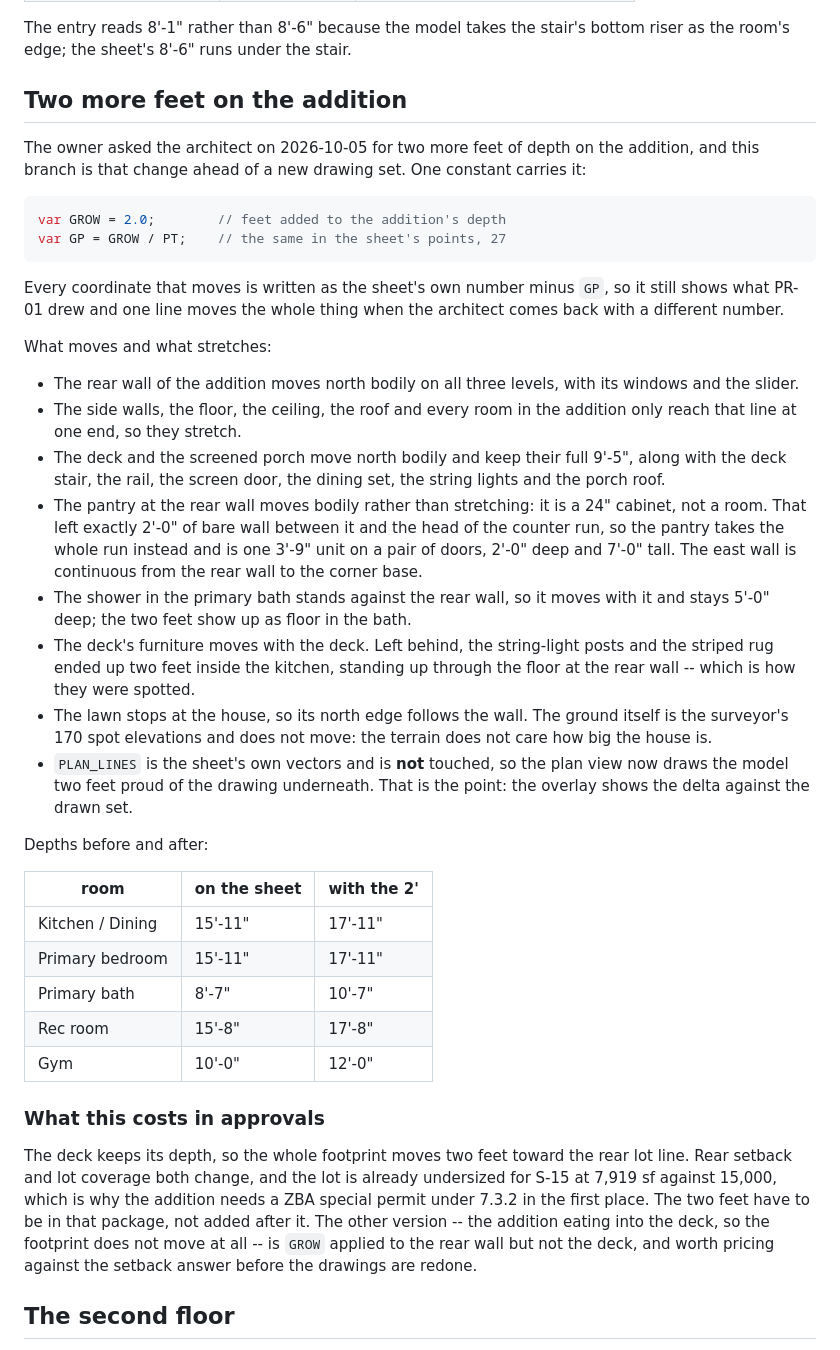
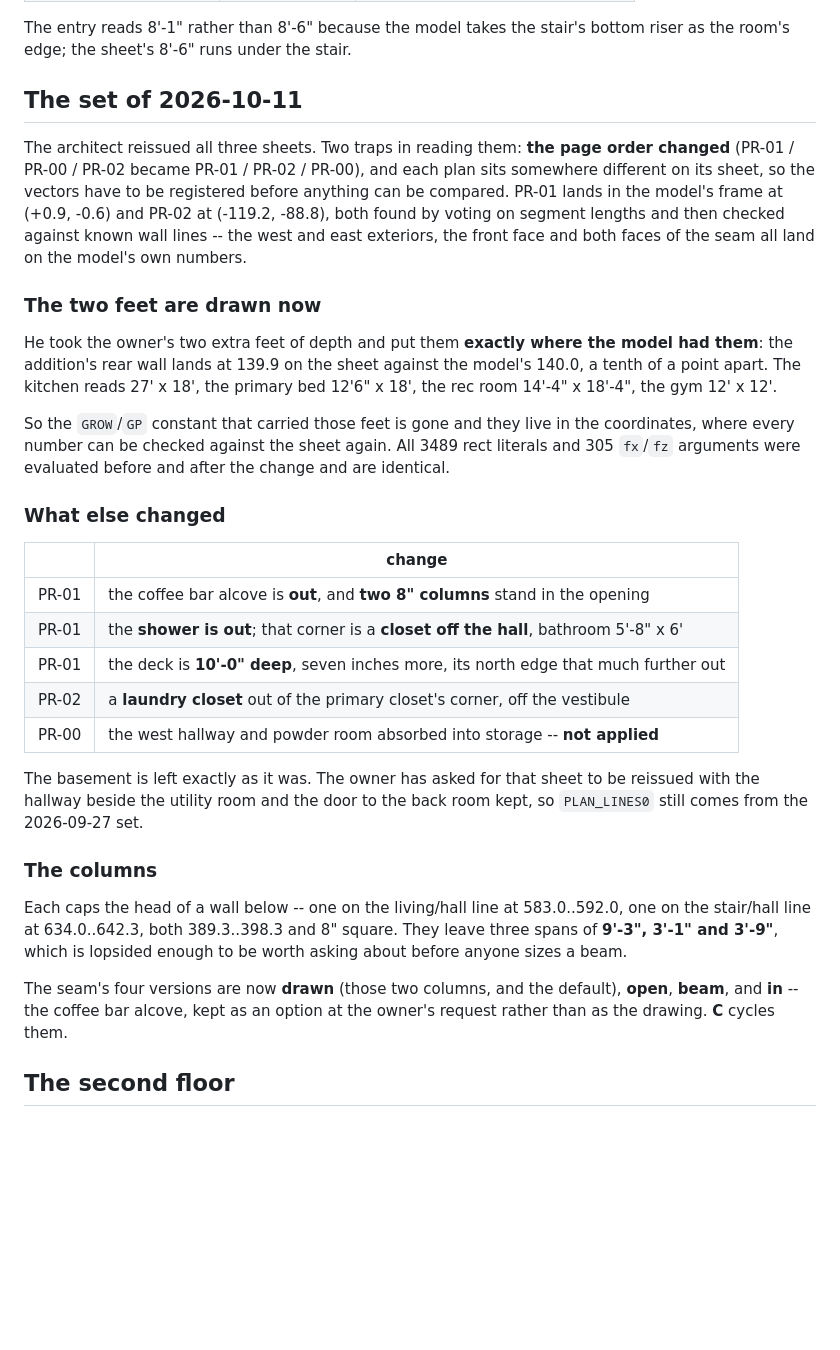
Before and after one commit to Jryan340/Rangley-construction, a Markdown page: home/README.md, the part around the change. GitHub-like rendering; blank space fills up the shorter version.

Commit message:
Home: the README follows the 2026-10-11 set
Co-Authored-By: Claude Opus 5 (1M context) <noreply@anthropic.com>

````diff
--- a/home/README.md
+++ b/home/README.md
@@ -45,67 +45,53 @@ Read back from the model, against the sheet's labels:
 The entry reads 8'-1" rather than 8'-6" because the model takes the stair's
 bottom riser as the room's edge; the sheet's 8'-6" runs under the stair.
 
-## Two more feet on the addition
+## The set of 2026-10-11
 
-The owner asked the architect on 2026-10-05 for two more feet of depth on the
-addition, and this branch is that change ahead of a new drawing set. One
-constant carries it:
+The architect reissued all three sheets. Two traps in reading them: **the page
+order changed** (PR-01 / PR-00 / PR-02 became PR-01 / PR-02 / PR-00), and each
+plan sits somewhere different on its sheet, so the vectors have to be
+registered before anything can be compared. PR-01 lands in the model's frame
+at (+0.9, -0.6) and PR-02 at (-119.2, -88.8), both found by voting on segment
+lengths and then checked against known wall lines -- the west and east
+exteriors, the front face and both faces of the seam all land on the model's
+own numbers.
 
-```js
-var GROW = 2.0;        // feet added to the addition's depth
-var GP = GROW / PT;    // the same in the sheet's points, 27
-```
+### The two feet are drawn now
 
-Every coordinate that moves is written as the sheet's own number minus `GP`,
-so it still shows what PR-01 drew and one line moves the whole thing when the
-architect comes back with a different number.
+He took the owner's two extra feet of depth and put them **exactly where the
+model had them**: the addition's rear wall lands at 139.9 on the sheet against
+the model's 140.0, a tenth of a point apart. The kitchen reads 27' x 18', the
+primary bed 12'6" x 18', the rec room 14'-4" x 18'-4", the gym 12' x 12'.
 
-What moves and what stretches:
+So the `GROW`/`GP` constant that carried those feet is gone and they live in
+the coordinates, where every number can be checked against the sheet again.
+All 3489 rect literals and 305 `fx`/`fz` arguments were evaluated before and
+after the change and are identical.
 
-- The rear wall of the addition moves north bodily on all three levels, with
-  its windows and the slider.
-- The side walls, the floor, the ceiling, the roof and every room in the
-  addition only reach that line at one end, so they stretch.
-- The deck and the screened porch move north bodily and keep their full
-  9'-5", along with the deck stair, the rail, the screen door, the dining
-  set, the string lights and the porch roof.
-- The pantry at the rear wall moves bodily rather than stretching: it is a
-  24" cabinet, not a room. That left exactly 2'-0" of bare wall between it
-  and the head of the counter run, so the pantry takes the whole run instead
-  and is one 3'-9" unit on a pair of doors, 2'-0" deep and 7'-0" tall. The
-  east wall is continuous from the rear wall to the corner base.
-- The shower in the primary bath stands against the rear wall, so it moves
-  with it and stays 5'-0" deep; the two feet show up as floor in the bath.
-- The deck's furniture moves with the deck. Left behind, the string-light
-  posts and the striped rug ended up two feet inside the kitchen, standing
-  up through the floor at the rear wall -- which is how they were spotted.
-- The lawn stops at the house, so its north edge follows the wall. The ground
-  itself is the surveyor's 170 spot elevations and does not move: the terrain
-  does not care how big the house is.
-- `PLAN_LINES` is the sheet's own vectors and is **not** touched, so the plan
-  view now draws the model two feet proud of the drawing underneath. That is
-  the point: the overlay shows the delta against the drawn set.
+### What else changed
 
-Depths before and after:
+| | change |
+|---|---|
+| PR-01 | the coffee bar alcove is **out**, and **two 8" columns** stand in the opening |
+| PR-01 | the **shower is out**; that corner is a **closet off the hall**, bathroom 5'-8" x 6' |
+| PR-01 | the deck is **10'-0" deep**, seven inches more, its north edge that much further out |
+| PR-02 | a **laundry closet** out of the primary closet's corner, off the vestibule |
+| PR-00 | the west hallway and powder room absorbed into storage -- **not applied** |
 
-| room | on the sheet | with the 2' |
-|---|---|---|
-| Kitchen / Dining | 15'-11" | 17'-11" |
-| Primary bedroom | 15'-11" | 17'-11" |
-| Primary bath | 8'-7" | 10'-7" |
-| Rec room | 15'-8" | 17'-8" |
-| Gym | 10'-0" | 12'-0" |
+The basement is left exactly as it was. The owner has asked for that sheet to
+be reissued with the hallway beside the utility room and the door to the back
+room kept, so `PLAN_LINES0` still comes from the 2026-09-27 set.
 
-### What this costs in approvals
+### The columns
 
-The deck keeps its depth, so the whole footprint moves two feet toward the
-rear lot line. Rear setback and lot coverage both change, and the lot is
-already undersized for S-15 at 7,919 sf against 15,000, which is why the
-addition needs a ZBA special permit under 7.3.2 in the first place. The two
-feet have to be in that package, not added after it. The other version -- the
-addition eating into the deck, so the footprint does not move at all -- is
-`GROW` applied to the rear wall but not the deck, and worth pricing against
-the setback answer before the drawings are redone.
+Each caps the head of a wall below -- one on the living/hall line at
+583.0..592.0, one on the stair/hall line at 634.0..642.3, both 389.3..398.3
+and 8" square. They leave three spans of **9'-3", 3'-1" and 3'-9"**, which is
+lopsided enough to be worth asking about before anyone sizes a beam.
+
+The seam's four versions are now **drawn** (those two columns, and the
+default), **open**, **beam**, and **in** -- the coffee bar alcove, kept as an
+option at the owner's request rather than as the drawing. **C** cycles them.
 
 ## The second floor
 
````
